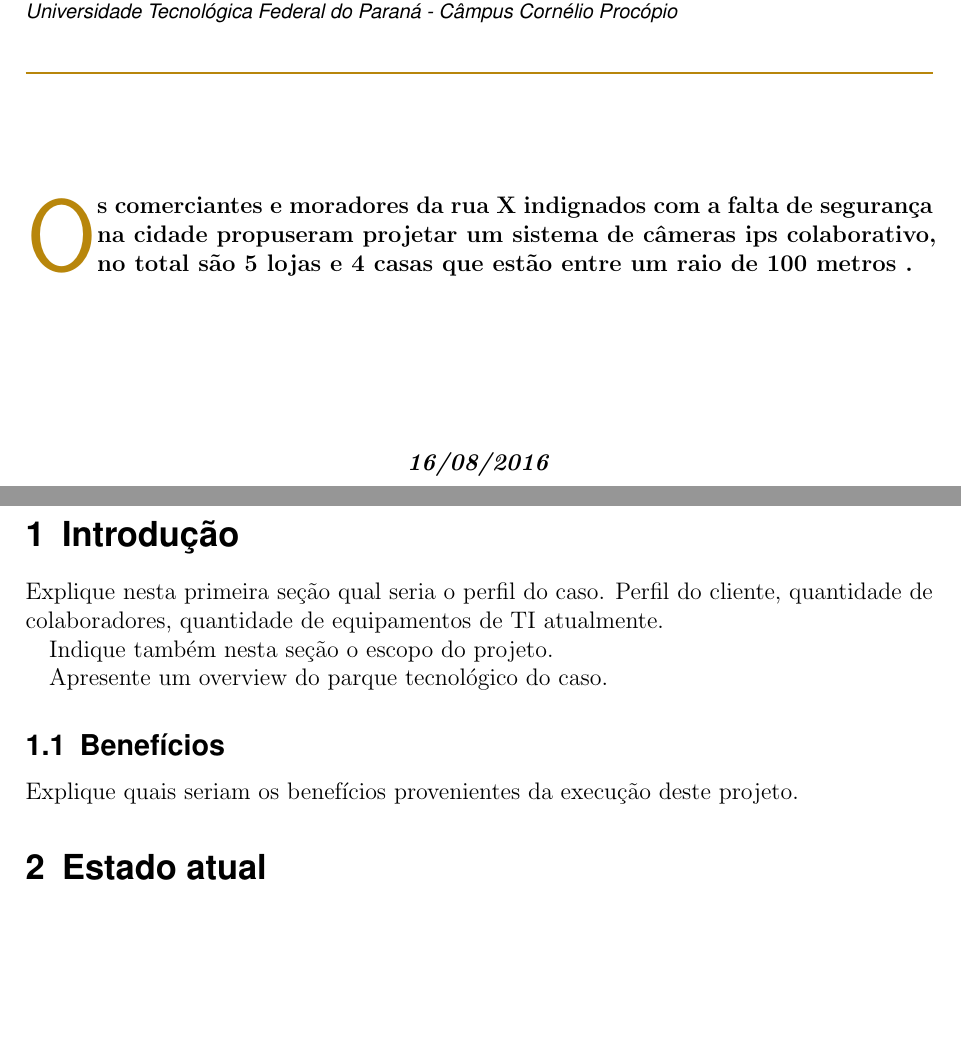
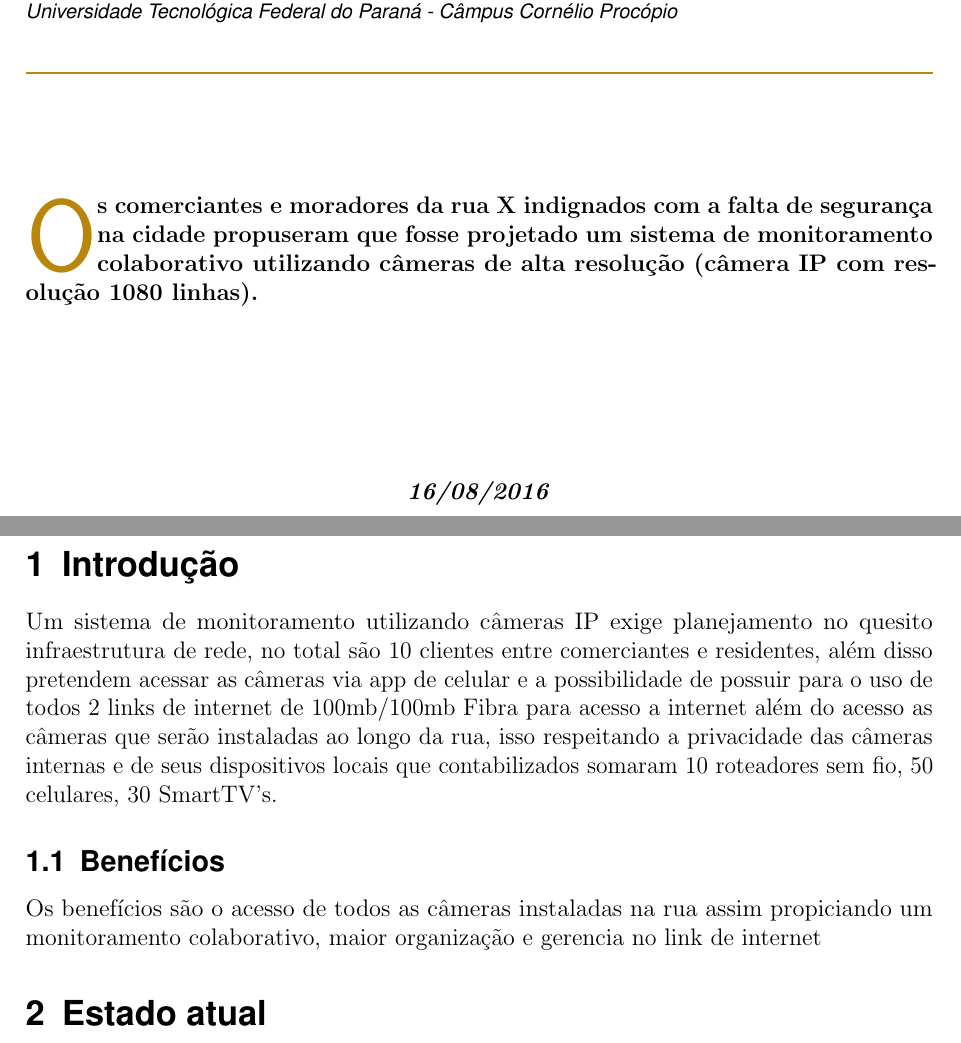
Before and after one commit to marcosbalsamo/prjcabeamento, a LaTeX document (modelo_projeto.tex): two parts of pages 1 and 4 of 10, joined at a grey line, cut so that both start at the same text, the shorter picture padded with empty space. Compiled offline with pdfLaTeX.

Commit message:
3 - Introduçao e Beneficios

```diff
--- a/modelo_projeto.tex
+++ b/modelo_projeto.tex
@@ -133,7 +133,7 @@
 %% mude o resumo  do projeto
 %% ====================================
 %% ====================================
-\initial{O}\textbf{s comerciantes e moradores da rua X indignados com a falta de segurança na cidade propuseram projetar um sistema de câmeras ips colaborativo, no total são 5 lojas e 4 casas que estão entre um raio de 100 metros .}
+\initial{O}\textbf{s comerciantes e moradores da rua X indignados com a falta de segurança na cidade propuseram que fosse projetado um sistema de monitoramento colaborativo utilizando câmeras de alta resolução (câmera IP com resolução 1080 linhas).}
 
 %% ====================================
 \begin{figure}
@@ -165,14 +165,10 @@
 %% ====================================
 %% ====================================
 \section{Introdução}
-Explique nesta primeira seção qual seria o perfil do caso. Perfil do cliente, quantidade de colaboradores, quantidade de equipamentos de TI atualmente.
+Um sistema de monitoramento utilizando câmeras IP exige planejamento no quesito infraestrutura de rede, no total são 10 clientes entre comerciantes e residentes, além disso pretendem acessar as câmeras via app de celular e a possibilidade de possuir para o uso de todos 2 links de internet de  100mb/100mb Fibra para acesso a internet além do acesso as câmeras que serão instaladas ao longo da rua, isso respeitando a privacidade das câmeras internas e de seus dispositivos locais que contabilizados somaram 10 roteadores sem fio, 50 celulares, 30 SmartTV's.
 
-Indique também nesta seção o escopo do projeto.
-
-Apresente um overview do parque tecnológico do caso.
 \subsection{Benefícios}
-Explique quais seriam os benefícios provenientes da execução deste projeto.
-
+Os benefícios são o acesso de todos as câmeras instaladas na rua assim propiciando um monitoramento colaborativo, maior organização e gerencia no link de internet
 
 \section{Estado atual}
 Aprente o estado atual da rede. Caso não tenha rede, desconsiderar esta seção.
```
Also changed, not shown: modelo_projeto.pdf, 2 other files.
